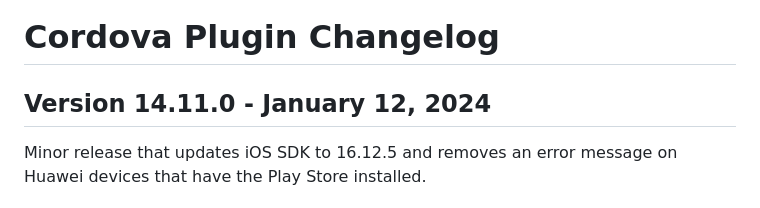
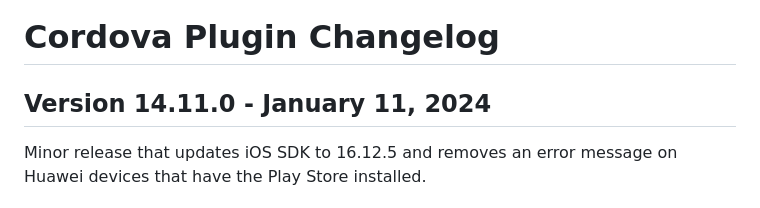
Before and after one commit to urbanairship/urbanairship-cordova, a Markdown page: CHANGELOG.md, the part around the change. GitHub-like rendering.

Commit message:
Update release date in changelog

```diff
--- a/CHANGELOG.md
+++ b/CHANGELOG.md
@@ -1,6 +1,6 @@
 # Cordova Plugin Changelog
 
-## Version 14.11.0 - January 12, 2024
+## Version 14.11.0 - January 11, 2024
 Minor release that updates iOS SDK to 16.12.5 and removes an error message on Huawei devices that have the Play Store installed.
 
 ### Changes
```
